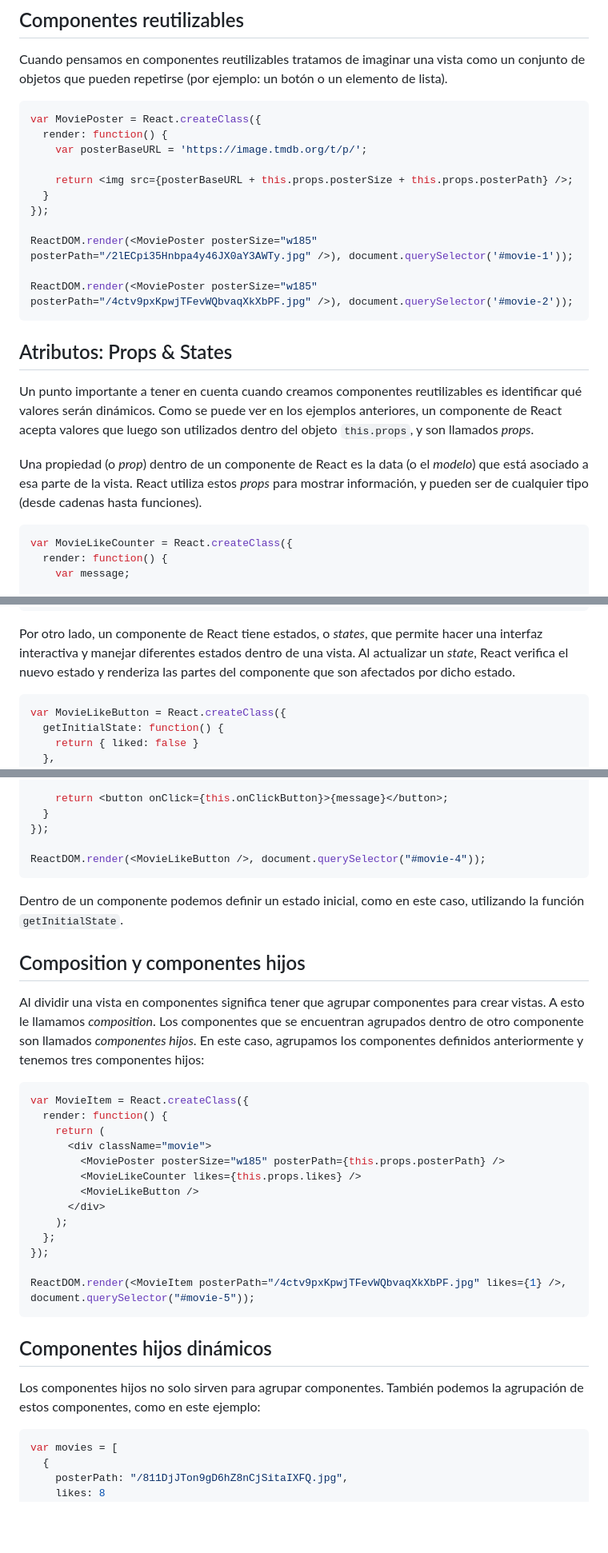
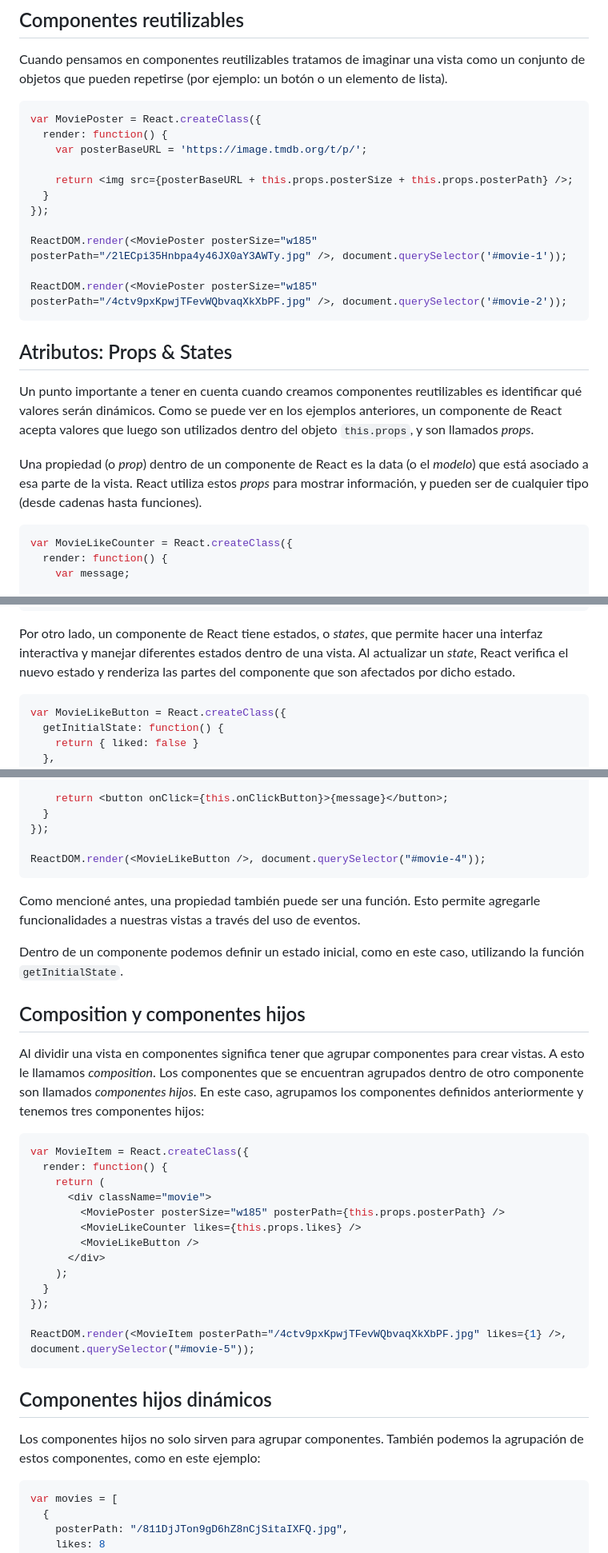
Before and after one commit to hpneo/reactjs_workshop, a Markdown page: 02_components.md, 3 parts joined by grey strips. Shown: that part at 80% size. GitHub-like rendering; blank space fills up the shorter version.

````diff
--- a/02_components.md
+++ b/02_components.md
@@ -45,7 +44,7 @@ React maneja dos términos básicos: Componentes y Elementos. Mientras los Compo
 
 Cuando pensamos en componentes reutilizables tratamos de imaginar una vista como un conjunto de objetos que pueden repetirse (por ejemplo: un botón o un elemento de lista).
 
-```javascript
+```jsx
 var MoviePoster = React.createClass({
   render: function() {
     var posterBaseURL = 'https://image.tmdb.org/t/p/';
@@ -54,9 +53,9 @@ var MoviePoster = React.createClass({
   }
 });
 
-ReactDOM.render(<MoviePoster posterSize="w185" posterPath="/2lECpi35Hnbpa4y46JX0aY3AWTy.jpg" />), document.querySelector('#movie-1'));
+ReactDOM.render(<MoviePoster posterSize="w185" posterPath="/2lECpi35Hnbpa4y46JX0aY3AWTy.jpg" />, document.querySelector('#movie-1'));
 
-ReactDOM.render(<MoviePoster posterSize="w185" posterPath="/4ctv9pxKpwjTFevWQbvaqXkXbPF.jpg" />), document.querySelector('#movie-2'));
+ReactDOM.render(<MoviePoster posterSize="w185" posterPath="/4ctv9pxKpwjTFevWQbvaqXkXbPF.jpg" />, document.querySelector('#movie-2'));
 ```
 
 ## Atributos: Props & States
@@ -65,7 +64,7 @@ Un punto importante a tener en cuenta cuando creamos componentes reutilizables e
 
 Una propiedad (o *prop*) dentro de un componente de React es la data (o el *modelo*) que está asociado a esa parte de la vista. React utiliza estos *props* para mostrar información, y pueden ser de cualquier tipo (desde cadenas hasta funciones).
 
-```javascript
+```jsx
 var MovieLikeCounter = React.createClass({
   render: function() {
     var message;
@@ -89,7 +88,7 @@ ReactDOM.render(<MovieLikeCounter likes={1} />, document.querySelector("#movie-3
 
 Por otro lado, un componente de React tiene estados, o *states*, que permite hacer una interfaz interactiva y manejar diferentes estados dentro de una vista. Al actualizar un *state*, React verifica el nuevo estado y renderiza las partes del componente que son afectados por dicho estado.
 
-```javascript
+```jsx
 var MovieLikeButton = React.createClass({
   getInitialState: function() {
     return { liked: false }
@@ -114,13 +113,15 @@ var MovieLikeButton = React.createClass({
 ReactDOM.render(<MovieLikeButton />, document.querySelector("#movie-4"));
 ```
 
+Como mencioné antes, una propiedad también puede ser una función. Esto permite agregarle funcionalidades a nuestras vistas a través del uso de eventos.
+
 Dentro de un componente podemos definir un estado inicial, como en este caso, utilizando la función `getInitialState`.
 
 ## Composition y componentes hijos
 
 Al dividir una vista en componentes significa tener que agrupar componentes para crear vistas. A esto le llamamos *composition*. Los componentes que se encuentran agrupados dentro de otro componente son llamados *componentes hijos*. En este caso, agrupamos los componentes definidos anteriormente y tenemos tres componentes hijos:
 
-```javascript
+```jsx
 var MovieItem = React.createClass({
   render: function() {
     return (
@@ -130,7 +131,7 @@ var MovieItem = React.createClass({
         <MovieLikeButton />
       </div>
     );
-  };
+  }
 });
 
 ReactDOM.render(<MovieItem posterPath="/4ctv9pxKpwjTFevWQbvaqXkXbPF.jpg" likes={1} />, document.querySelector("#movie-5"));
@@ -140,7 +141,7 @@ ReactDOM.render(<MovieItem posterPath="/4ctv9pxKpwjTFevWQbvaqXkXbPF.jpg" likes={
 
 Los componentes hijos no solo sirven para agrupar componentes. También podemos la agrupación de estos componentes, como en este ejemplo:
 
-```javascript
+```jsx
 var movies = [
   {
     posterPath: "/811DjJTon9gD6hZ8nCjSitaIXFQ.jpg",
````
Also changed, not shown: other parts of 02_components.md (+2 -3 lines), 01_basics.md (+13 -1 lines), images/components.png (added), images/jsx.png (added), images/virtual_dom.png (added), 1 other file.
